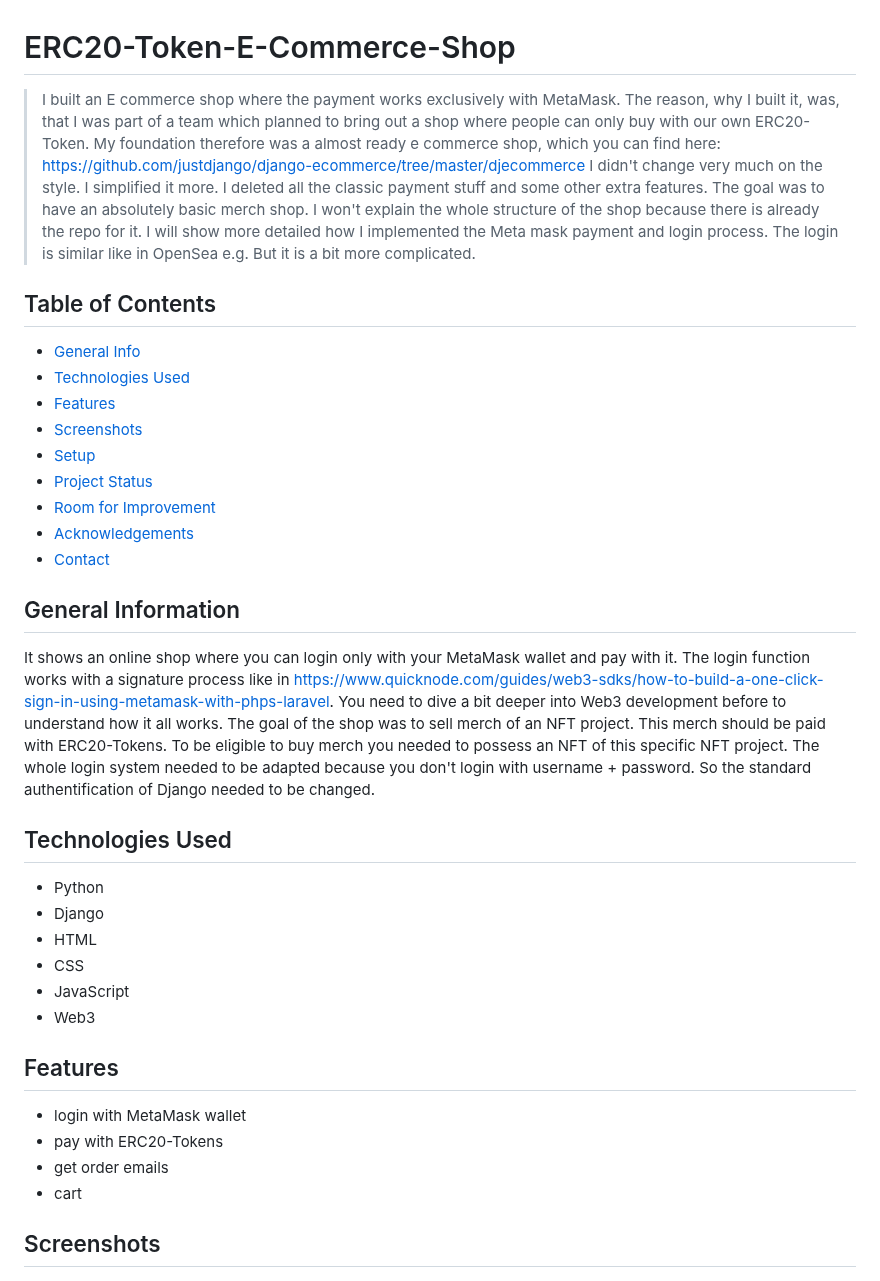
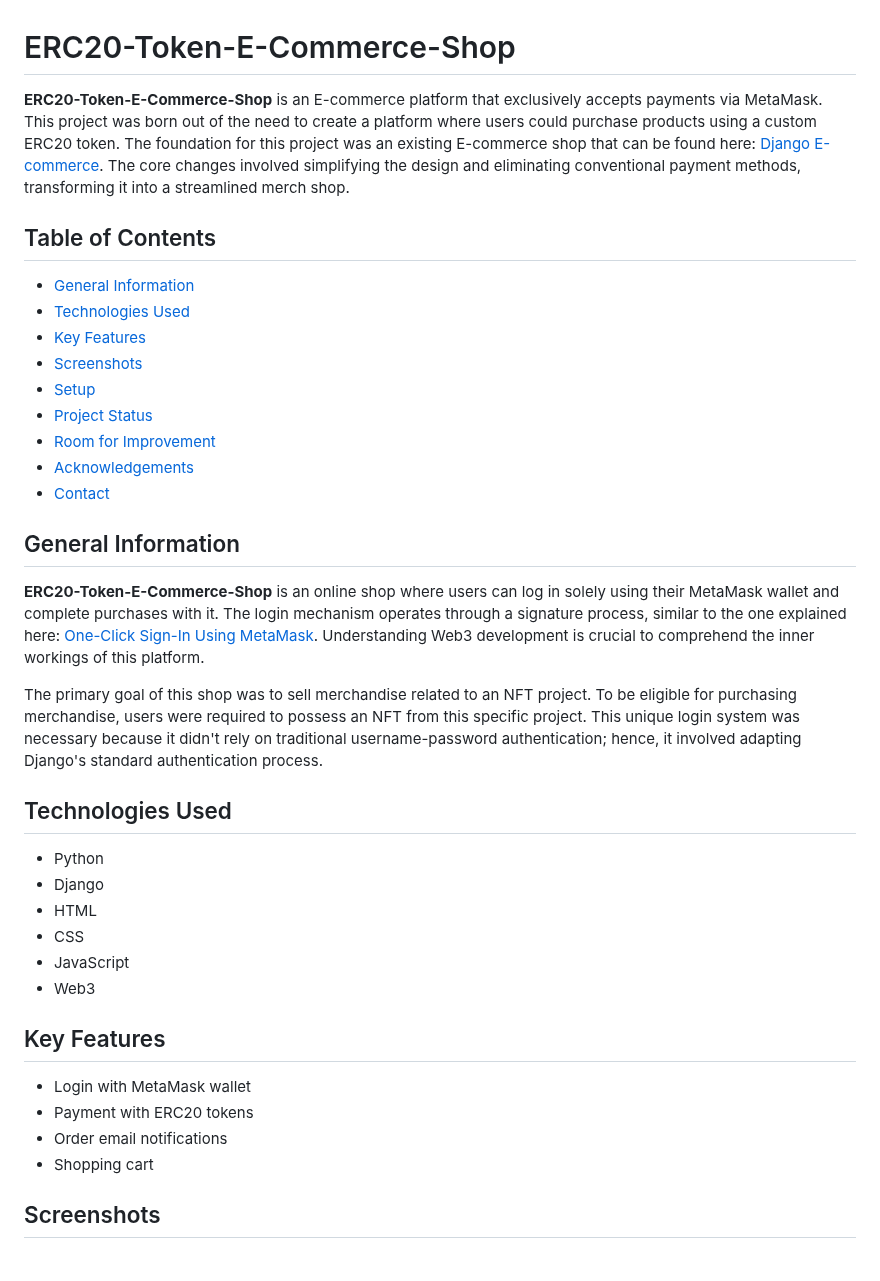
Before and after one commit to toniju98/Shop, a Markdown page: README.md, the part around one of its changes. Drawn GitHub-style.

```diff
--- a/README.md
+++ b/README.md
@@ -1,31 +1,22 @@
 # ERC20-Token-E-Commerce-Shop
 
-> I built an E commerce shop where the payment works exclusively with MetaMask. The reason, why I built it, was, that I was part of a team which planned to bring out a shop where people can only buy with our own ERC20-Token. My foundation therefore was a almost ready e commerce shop, which you can find here: https://github.com/justdjango/django-ecommerce/tree/master/djecommerce
-I didn't change very much on the style. I simplified it more. I deleted all the classic payment stuff and some other extra features. The goal was to have an absolutely basic merch shop. I won't explain the whole structure of the shop because there is already the repo for it. I will show more detailed how I implemented the Meta mask payment and login process. The login is similar like in OpenSea e.g. But it is a bit more complicated.
-
-
+**ERC20-Token-E-Commerce-Shop** is an E-commerce platform that exclusively accepts payments via MetaMask. This project was born out of the need to create a platform where users could purchase products using a custom ERC20 token. The foundation for this project was an existing E-commerce shop that can be found here: [Django E-commerce](https://github.com/justdjango/django-ecommerce/tree/master/djecommerce). The core changes involved simplifying the design and eliminating conventional payment methods, transforming it into a streamlined merch shop.
 
 ## Table of Contents
-* [General Info](#general-information)
-* [Technologies Used](#technologies-used)
-* [Features](#features)
-* [Screenshots](#screenshots)
-* [Setup](#setup)
-* [Project Status](#project-status)
-* [Room for Improvement](#room-for-improvement)
-* [Acknowledgements](#acknowledgements)
-* [Contact](#contact)
-
+- [General Information](#general-information)
+- [Technologies Used](#technologies-used)
+- [Key Features](#key-features)
+- [Screenshots](#screenshots)
+- [Setup](#setup)
+- [Project Status](#project-status)
+- [Room for Improvement](#room-for-improvement)
+- [Acknowledgements](#acknowledgements)
+- [Contact](#contact)
 
 ## General Information
+**ERC20-Token-E-Commerce-Shop** is an online shop where users can log in solely using their MetaMask wallet and complete purchases with it. The login mechanism operates through a signature process, similar to the one explained here: [One-Click Sign-In Using MetaMask](https://www.quicknode.com/guides/web3-sdks/how-to-build-a-one-click-sign-in-using-metamask-with-phps-laravel). Understanding Web3 development is crucial to comprehend the inner workings of this platform.
 
-It shows an online shop where you can login only with your MetaMask wallet and pay with it.
-The login function works with a signature process like in https://www.quicknode.com/guides/web3-sdks/how-to-build-a-one-click-sign-in-using-metamask-with-phps-laravel.
-You need to dive a bit deeper into Web3 development before to understand how it all works. The goal of the shop was to sell merch of an NFT project. This merch should be paid with ERC20-Tokens.
-To be eligible to buy merch you needed to possess an NFT of this specific NFT project. The whole login system needed to be adapted because you don't login with username + password.
-So the standard authentification of Django needed to be changed.
-
-
+The primary goal of this shop was to sell merchandise related to an NFT project. To be eligible for purchasing merchandise, users were required to possess an NFT from this specific project. This unique login system was necessary because it didn't rely on traditional username-password authentication; hence, it involved adapting Django's standard authentication process.
 
 ## Technologies Used
 - Python
@@ -35,17 +26,14 @@ So the standard authentification of Django needed to be changed.
 - JavaScript
 - Web3
 
-
-## Features
-
-- login with MetaMask wallet
-- pay with ERC20-Tokens
-- get order emails
-- cart
+## Key Features
+- Login with MetaMask wallet
+- Payment with ERC20 tokens
+- Order email notifications
+- Shopping cart
 
 
 ## Screenshots
-
 ![Main page](./img/shop1.PNG)
 
 The first screenshot shows the main page where all products are listed (in this case one T-Shirt).
```
Also changed, not shown: other parts of README.md (+10 -22 lines).
